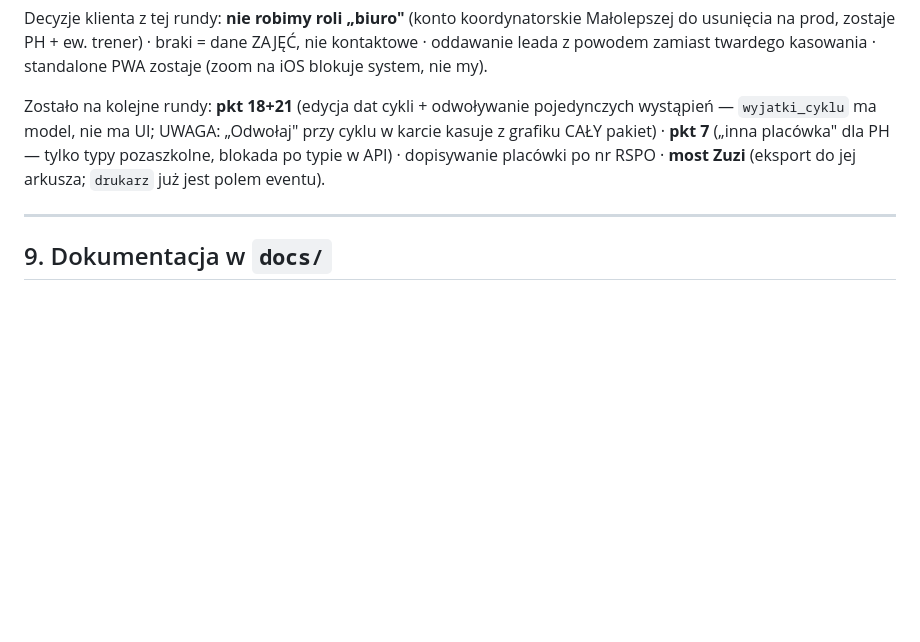
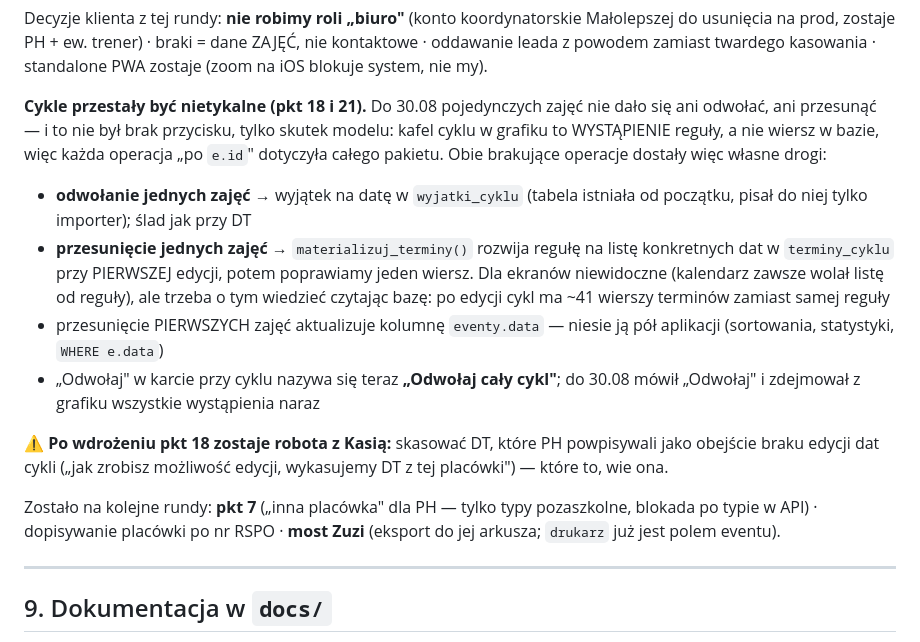
Before and after one commit to pkonieczny007/leady_app_v5, a Markdown page: CLAUDE.md, the part around the change. Drawn GitHub-style; blank space fills up the shorter version.

Commit message:
CLAUDE.md: cykle przestały być nietykalne — czemu to nie był brak przycisku
Notatka dla następnej sesji: pkt 18 i 21 wymagały dwóch różnych dróg,
bo kafel cyklu to wystąpienie reguły, nie wiersz w bazie. Zapisane też
to, co widać dopiero w danych: po pierwszej edycji daty cykl ma ~41
wierszy w terminy_cyklu zamiast samej reguły.

Co-Authored-By: Claude Fable 5 <noreply@anthropic.com>

```diff
--- a/CLAUDE.md
+++ b/CLAUDE.md
@@ -752,12 +752,30 @@ Małolepszej do usunięcia na prod, zostaje PH + ew. trener) · braki = dane
 ZAJĘĆ, nie kontaktowe · oddawanie leada z powodem zamiast twardego kasowania ·
 standalone PWA zostaje (zoom na iOS blokuje system, nie my).
 
-Zostało na kolejne rundy: **pkt 18+21** (edycja dat cykli + odwoływanie
-pojedynczych wystąpień — `wyjatki_cyklu` ma model, nie ma UI; UWAGA: „Odwołaj"
-przy cyklu w karcie kasuje z grafiku CAŁY pakiet) · **pkt 7** („inna placówka"
-dla PH — tylko typy pozaszkolne, blokada po typie w API) · dopisywanie placówki
-po nr RSPO · **most Zuzi** (eksport do jej arkusza; `drukarz` już jest polem
-eventu).
+**Cykle przestały być nietykalne (pkt 18 i 21).** Do 30.08 pojedynczych zajęć
+nie dało się ani odwołać, ani przesunąć — i to nie był brak przycisku, tylko
+skutek modelu: kafel cyklu w grafiku to WYSTĄPIENIE reguły, a nie wiersz
+w bazie, więc każda operacja „po `e.id`" dotyczyła całego pakietu. Obie
+brakujące operacje dostały więc własne drogi:
+- **odwołanie jednych zajęć** → wyjątek na datę w `wyjatki_cyklu` (tabela
+  istniała od początku, pisał do niej tylko importer); ślad jak przy DT
+- **przesunięcie jednych zajęć** → `materializuj_terminy()` rozwija regułę na
+  listę konkretnych dat w `terminy_cyklu` przy PIERWSZEJ edycji, potem
+  poprawiamy jeden wiersz. Dla ekranów niewidoczne (kalendarz zawsze wolał
+  listę od reguły), ale trzeba o tym wiedzieć czytając bazę: po edycji cykl
+  ma ~41 wierszy terminów zamiast samej reguły
+- przesunięcie PIERWSZYCH zajęć aktualizuje kolumnę `eventy.data` — niesie ją
+  pół aplikacji (sortowania, statystyki, `WHERE e.data`)
+- „Odwołaj" w karcie przy cyklu nazywa się teraz **„Odwołaj cały cykl"**; do
+  30.08 mówił „Odwołaj" i zdejmował z grafiku wszystkie wystąpienia naraz
+
+⚠️ **Po wdrożeniu pkt 18 zostaje robota z Kasią:** skasować DT, które PH
+powpisywali jako obejście braku edycji dat cykli („jak zrobisz możliwość
+edycji, wykasujemy DT z tej placówki") — które to, wie ona.
+
+Zostało na kolejne rundy: **pkt 7** („inna placówka" dla PH — tylko typy
+pozaszkolne, blokada po typie w API) · dopisywanie placówki po nr RSPO ·
+**most Zuzi** (eksport do jej arkusza; `drukarz` już jest polem eventu).
 
 ---
 
```
